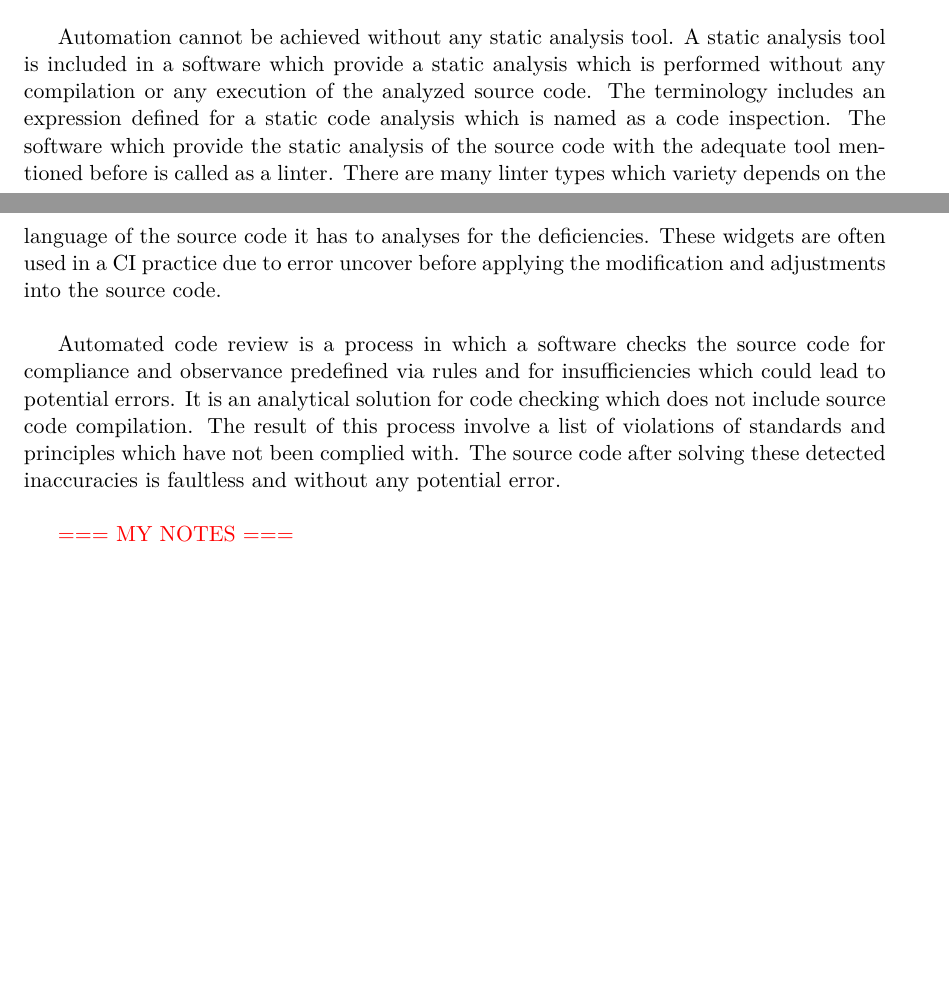
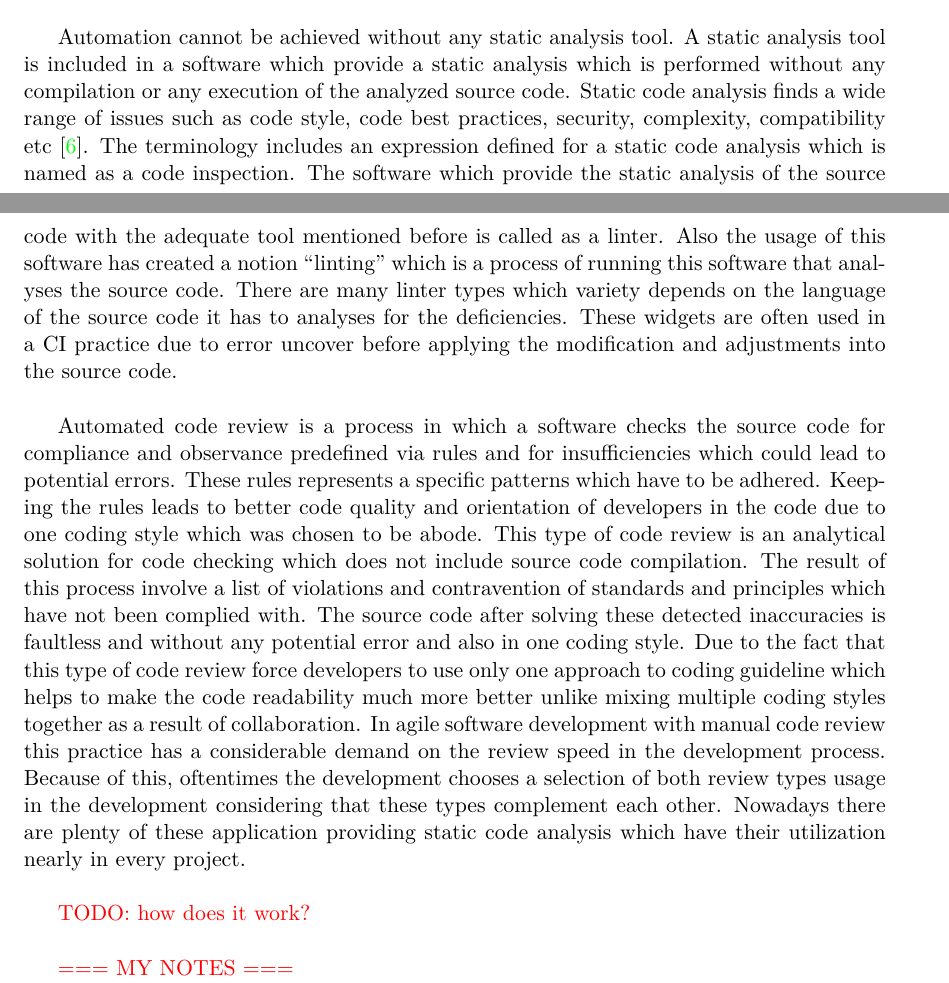
Before and after one commit to europ/VUTBR-FIT-BT, a LaTeX thesis (thesis/projekt.tex, which reads thesis/projekt-01-kapitoly-chapters.tex): two parts of pages 23 and 24 of 31, joined at a grey line, cut so that both start at the same text, the shorter picture padded with empty space. Compiled offline with pdfLaTeX.

Commit message:
enrichment of part added before

```diff
--- a/thesis/projekt-01-kapitoly-chapters.tex
+++ b/thesis/projekt-01-kapitoly-chapters.tex
@@ -289,9 +289,11 @@ Nowadays developments usually make use of both approaches. The major cause is to
 \section{Automated Code Review}
 %=====================================================================================
 
-Automation cannot be achieved without any static analysis tool. A static analysis tool is included in a software which provide a static analysis which is performed without any compilation or any execution of the analyzed source code. The terminology includes an expression defined for a static code analysis which is named as a code inspection. The software which provide the static analysis of the source code with the adequate tool mentioned before is called as a linter. There are many linter types which variety depends on the language of the source code it has to analyses for the deficiencies. These widgets are often used in a CI practice due to error uncover before applying the modification and adjustments into the source code.\\
+Automation cannot be achieved without any static analysis tool. A static analysis tool is included in a software which provide a static analysis which is performed without any compilation or any execution of the analyzed source code. Static code analysis finds a wide range of issues such as code style, code best practices, security, complexity, compatibility etc \cite{codacy}. The terminology includes an expression defined for a static code analysis which is named as a code inspection. The software which provide the static analysis of the source code with the adequate tool mentioned before is called as a linter. Also the usage of this software has created a notion \uv{linting} which is a process of running this software that analyses the source code. There are many linter types which variety depends on the language of the source code it has to analyses for the deficiencies. These widgets are often used in a CI practice due to error uncover before applying the modification and adjustments into the source code.\\
 
-Automated code review is a process in which a software checks the source code for compliance and observance predefined via rules and for insufficiencies which could lead to potential errors. It is an analytical solution for code checking which does not include source code compilation. The result of this process involve a list of violations of standards and principles which have not been complied with. The source code after solving these detected inaccuracies is faultless and without any potential error.\\
+Automated code review is a process in which a software checks the source code for compliance and observance predefined via rules and for insufficiencies which could lead to potential errors. These rules represents a specific patterns which have to be adhered. Keeping the rules leads to better code quality and orientation of developers in the code due to one coding style which was chosen to be abode. This type of code review is an analytical solution for code checking which does not include source code compilation. The result of this process involve a list of violations and contravention of standards and principles which have not been complied with. The source code after solving these detected inaccuracies is faultless and without any potential error and also in one coding style. Due to the fact that this type of code review force developers to use only one approach to coding guideline which helps to make the code readability much more better unlike mixing multiple coding styles together as a result of collaboration. In agile software development with manual code review this practice has a considerable demand on the review speed in the development process. Because of this, oftentimes the development chooses a selection of both review types usage in the development considering that these types complement each other. Nowadays there are plenty of these application providing static code analysis which have their utilization nearly in every project.\\
+
+{\color{red}TODO: how does it work?}\\
 
 {\color{red}=== MY NOTES ===}\\
 - History: ITS4 was the first automated code review tool.\\
```
Also changed, not shown: thesis/projekt-20-literatura-bibliography.bib (+10 -0 lines), PDF/thesis.pdf, thesis/projekt.pdf.
